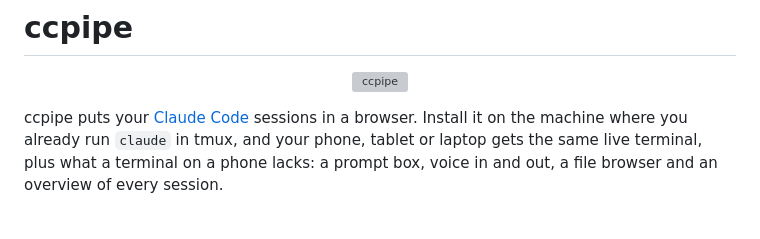
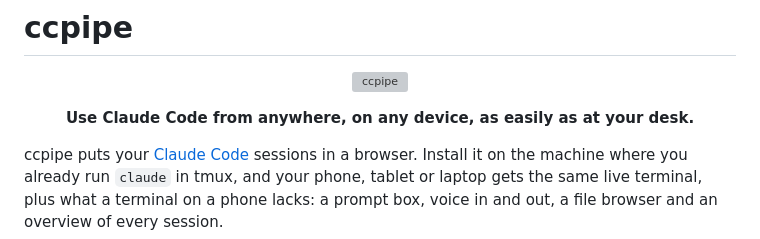
Before and after one commit to JameZUK/ccpipe, a Markdown page: README.md, the part around the change. Rendered like a GitHub page; blank space fills up the shorter version; grey boxes are pictures that could not be loaded.

Commit message:
docs(readme): a tagline under the logo
Co-Authored-By: Claude Opus 5.5 <noreply@anthropic.com>

```diff
--- a/README.md
+++ b/README.md
@@ -2,6 +2,10 @@
 
 <p align="center">
   <img src="docs/logo.svg" alt="ccpipe" width="160">
+</p>
+
+<p align="center">
+  <strong>Use Claude Code from anywhere, on any device, as easily as at your desk.</strong>
 </p>
 
 ccpipe puts your [Claude Code](https://claude.com/claude-code) sessions
```
